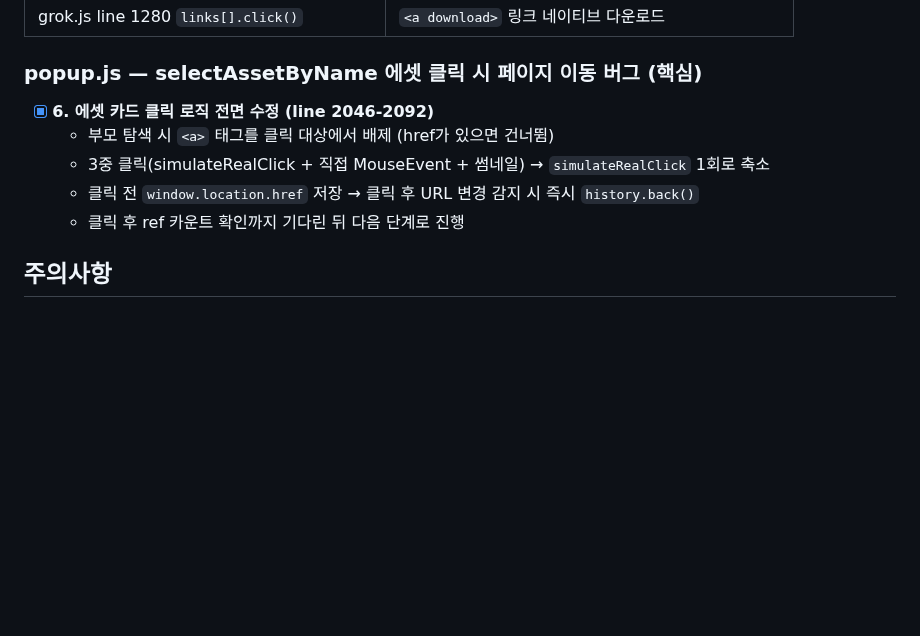
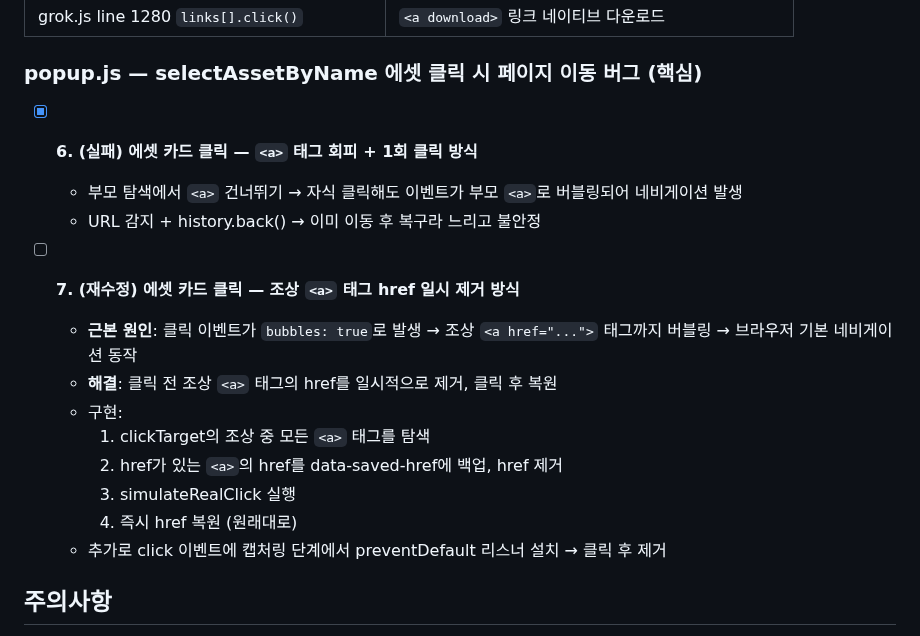
Before and after one commit to samueljeong/whisk-automator, a Markdown page: plan.md, the part around the change. Drawn GitHub-style; blank space fills up the shorter version.

Commit message:
Auto-commit: plan.md

```diff
--- a/plan.md
+++ b/plan.md
@@ -44,11 +44,19 @@ Grok.com(React)과 Flow(Google)에서 네이티브 `.click()`이 이벤트 핸
 
 ### popup.js — selectAssetByName 에셋 클릭 시 페이지 이동 버그 (핵심)
 
-- [x] **6. 에셋 카드 클릭 로직 전면 수정 (line 2046-2092)**
-  - 부모 탐색 시 `<a>` 태그를 클릭 대상에서 배제 (href가 있으면 건너뜀)
-  - 3중 클릭(simulateRealClick + 직접 MouseEvent + 썸네일) → `simulateRealClick` 1회로 축소
-  - 클릭 전 `window.location.href` 저장 → 클릭 후 URL 변경 감지 시 즉시 `history.back()`
-  - 클릭 후 ref 카운트 확인까지 기다린 뒤 다음 단계로 진행
+- [x] **6. (실패) 에셋 카드 클릭 — `<a>` 태그 회피 + 1회 클릭 방식**
+  - 부모 탐색에서 `<a>` 건너뛰기 → 자식 클릭해도 이벤트가 부모 `<a>`로 버블링되어 네비게이션 발생
+  - URL 감지 + history.back() → 이미 이동 후 복구라 느리고 불안정
+
+- [ ] **7. (재수정) 에셋 카드 클릭 — 조상 `<a>` 태그 href 일시 제거 방식**
+  - **근본 원인**: 클릭 이벤트가 `bubbles: true`로 발생 → 조상 `<a href="...">` 태그까지 버블링 → 브라우저 기본 네비게이션 동작
+  - **해결**: 클릭 전 조상 `<a>` 태그의 href를 일시적으로 제거, 클릭 후 복원
+  - 구현:
+    1. clickTarget의 조상 중 모든 `<a>` 태그를 탐색
+    2. href가 있는 `<a>`의 href를 data-saved-href에 백업, href 제거
+    3. simulateRealClick 실행
+    4. 즉시 href 복원 (원래대로)
+  - 추가로 click 이벤트에 캡처링 단계에서 preventDefault 리스너 설치 → 클릭 후 제거
 
 ## 주의사항
 - grok.js의 각 executeScript 블록은 독립 실행되므로, simulateClick 헬퍼를 사용하는 **각 블록 내부에 별도 정의** 필요 (클로저 공유 불가)
```
